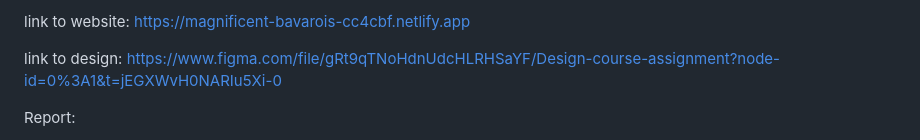
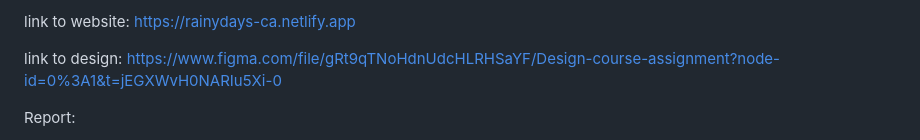
Before and after one commit to Haakonjohansenn/heml-css-course-assignment, a Markdown page: README.md, the part around the change. GitHub-like rendering.

```diff
--- a/README.md
+++ b/README.md
@@ -1,4 +1,4 @@
-link to website: https://magnificent-bavarois-cc4cbf.netlify.app
+link to website: https://rainydays-ca.netlify.app
 
 link to design: https://www.figma.com/file/gRt9qTNoHdnUdcHLRHSaYF/Design-course-assignment?node-id=0%3A1&t=jEGXWvH0NARIu5Xi-0
 
```
